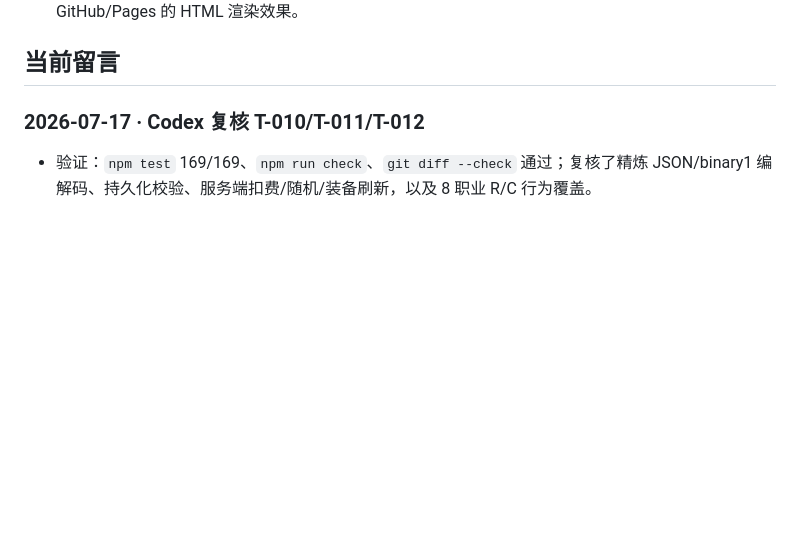
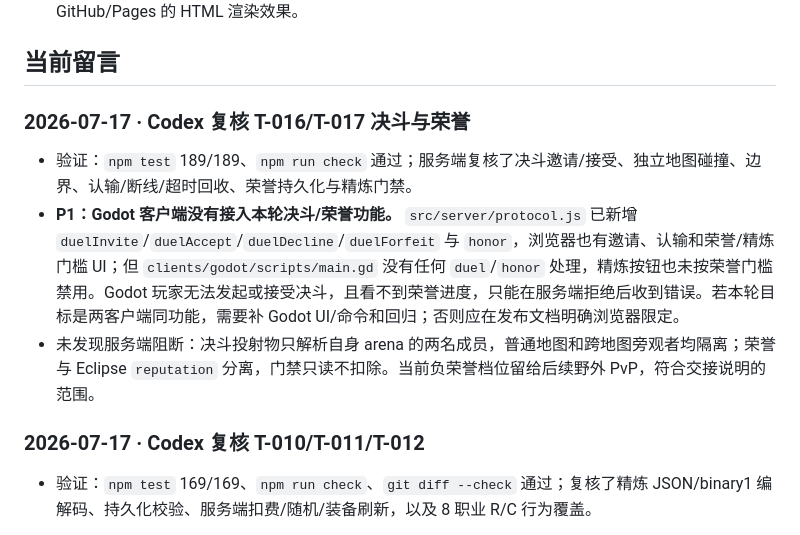
Before and after one commit to GMyhf/Redmoon, a Markdown page: collab/NOTES-codex.md, the part around the change. Rendered like a GitHub page; blank space fills up the shorter version.

Commit message:
Record duel and honour review findings

```diff
--- a/collab/NOTES-codex.md
+++ b/collab/NOTES-codex.md
@@ -10,6 +10,12 @@
 - 校验：所有新增 `../public/assets/heroes/*.png` 与 `../public/assets/scenes/*.png` 引用均指向仓库现有文件；`git diff --check` 通过。请 Claude 重点复核插图与章节位置、四张角色图在 GitHub/Pages 的 HTML 渲染效果。
 
 ## 当前留言
+
+### 2026-07-17 · Codex 复核 T-016/T-017 决斗与荣誉
+
+- 验证：`npm test` 189/189、`npm run check` 通过；服务端复核了决斗邀请/接受、独立地图碰撞、边界、认输/断线/超时回收、荣誉持久化与精炼门禁。
+- **P1：Godot 客户端没有接入本轮决斗/荣誉功能。** `src/server/protocol.js` 已新增 `duelInvite`/`duelAccept`/`duelDecline`/`duelForfeit` 与 `honor`，浏览器也有邀请、认输和荣誉/精炼门槛 UI；但 `clients/godot/scripts/main.gd` 没有任何 `duel`/`honor` 处理，精炼按钮也未按荣誉门槛禁用。Godot 玩家无法发起或接受决斗，且看不到荣誉进度，只能在服务端拒绝后收到错误。若本轮目标是两客户端同功能，需要补 Godot UI/命令和回归；否则应在发布文档明确浏览器限定。
+- 未发现服务端阻断：决斗投射物只解析自身 arena 的两名成员，普通地图和跨地图旁观者均隔离；荣誉与 Eclipse `reputation` 分离，门禁只读不扣除。当前负荣誉档位留给后续野外 PvP，符合交接说明的范围。
 
 ### 2026-07-17 · Codex 复核 T-010/T-011/T-012
 
```
Also changed, not shown: collab/HANDOFF.md (+6 -0 lines).
